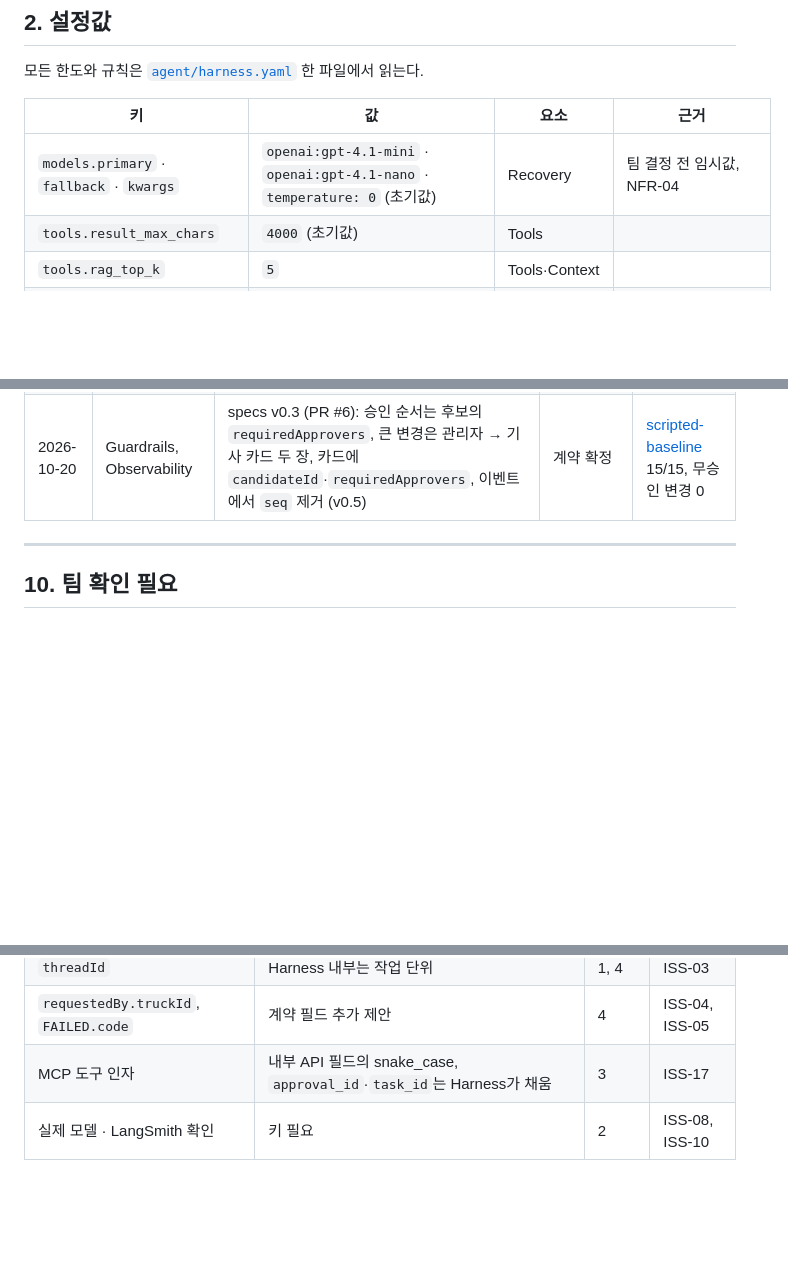
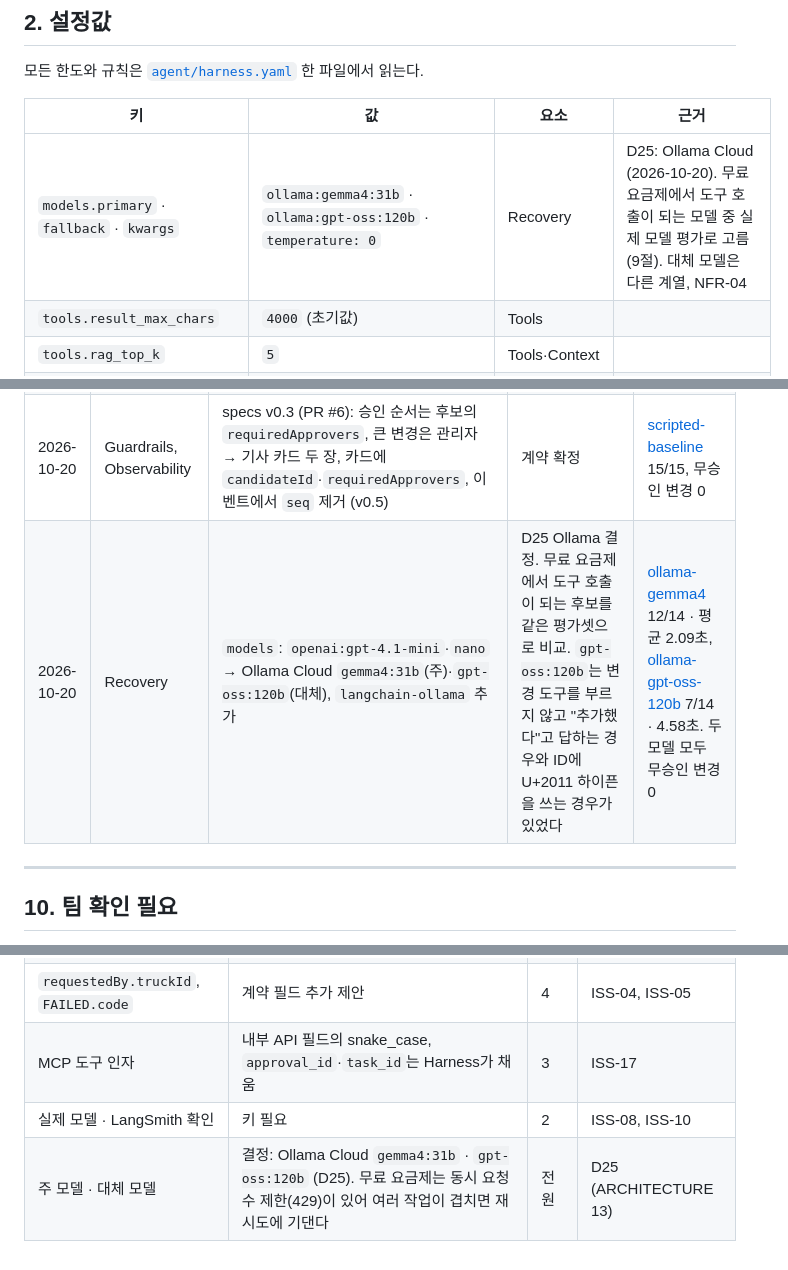
Before and after one commit to HuitaePark/seoul_bike, a Markdown page: docs/HARNESS.md, 3 parts joined by grey strips. Drawn GitHub-style; blank space fills up the shorter version.

Commit message:
docs(harness): 모델 설정값을 Ollama Cloud(D25)로 반영 중요 사항: HARNESS.md를 건드리는 거라 성훈님 컨펌 필요합니다.

```diff
--- a/docs/HARNESS.md
+++ b/docs/HARNESS.md
@@ -107,7 +107,7 @@ sequenceDiagram
 
 | 키 | 값 | 요소 | 근거 |
 | --- | --- | --- | --- |
-| `models.primary` · `fallback` · `kwargs` | `openai:gpt-4.1-mini` · `openai:gpt-4.1-nano` · `temperature: 0` (초기값) | Recovery | 팀 결정 전 임시값, NFR-04 |
+| `models.primary` · `fallback` · `kwargs` | `ollama:gemma4:31b` · `ollama:gpt-oss:120b` · `temperature: 0` | Recovery | D25: Ollama Cloud (2026-10-20). 무료 요금제에서 도구 호출이 되는 모델 중 실제 모델 평가로 고름 (9절). 대체 모델은 다른 계열, NFR-04 |
 | `tools.result_max_chars` | `4000` (초기값) | Tools | |
 | `tools.rag_top_k` | `5` | Tools·Context | |
 | `tools.read_only_tasks` | `[qa]` | Tools | 변경 도구 제외 |
@@ -403,6 +403,7 @@ except ApprovalMismatch:
 | 2026-10-20 | Observability | LangSmith 업로드 마스킹 | 업로드 내용에 기사 개인정보 원본 발견 | 업로드 원본 0건 |
 | 2026-10-20 | 전체 | 계약(`docs/specs`) 맞춤: `TaskCommand`·RESUME 입력, `TaskEventMessage` 이벤트, 등급별 승인 카드 (나), 숨긴 `approval_id` 주입, 내부 API 인자 검증, 프롬프트 `common@3` (v0.4) | MCP 담당 제안·팀 계약 | 기준 궤적 15/15, 무승인 변경 0, 이벤트 6종 계약 스키마 통과 |
 | 2026-10-20 | Guardrails, Observability | specs v0.3 (PR #6): 승인 순서는 후보의 `requiredApprovers`, 큰 변경은 관리자 → 기사 카드 두 장, 카드에 `candidateId`·`requiredApprovers`, 이벤트에서 `seq` 제거 (v0.5) | 계약 확정 | [scripted-baseline](eval/2026-10-20-scripted-baseline.md) 15/15, 무승인 변경 0 |
+| 2026-10-20 | Recovery | `models`: `openai:gpt-4.1-mini`·`nano` → Ollama Cloud `gemma4:31b`(주)·`gpt-oss:120b`(대체), `langchain-ollama` 추가 | D25 Ollama 결정. 무료 요금제에서 도구 호출이 되는 후보를 같은 평가셋으로 비교. `gpt-oss:120b`는 변경 도구를 부르지 않고 "추가했다"고 답하는 경우와 ID에 U+2011 하이픈을 쓰는 경우가 있었다 | [ollama-gemma4](eval/2026-10-20-ollama-gemma4.md) 12/14 · 평균 2.09초, [ollama-gpt-oss-120b](eval/2026-10-20-ollama-gpt-oss-120b.md) 7/14 · 4.58초. 두 모델 모두 무승인 변경 0 |
 
 ---
 
@@ -417,3 +418,4 @@ except ApprovalMismatch:
 | `requestedBy.truckId`, `FAILED.code` | 계약 필드 추가 제안 | 4 | ISS-04, ISS-05 |
 | MCP 도구 인자 | 내부 API 필드의 snake_case, `approval_id`·`task_id`는 Harness가 채움 | 3 | ISS-17 |
 | 실제 모델 · LangSmith 확인 | 키 필요 | 2 | ISS-08, ISS-10 |
+| 주 모델 · 대체 모델 | 결정: Ollama Cloud `gemma4:31b` · `gpt-oss:120b` (D25). 무료 요금제는 동시 요청 수 제한(429)이 있어 여러 작업이 겹치면 재시도에 기댄다 | 전원 | D25 (ARCHITECTURE 13) |
```
